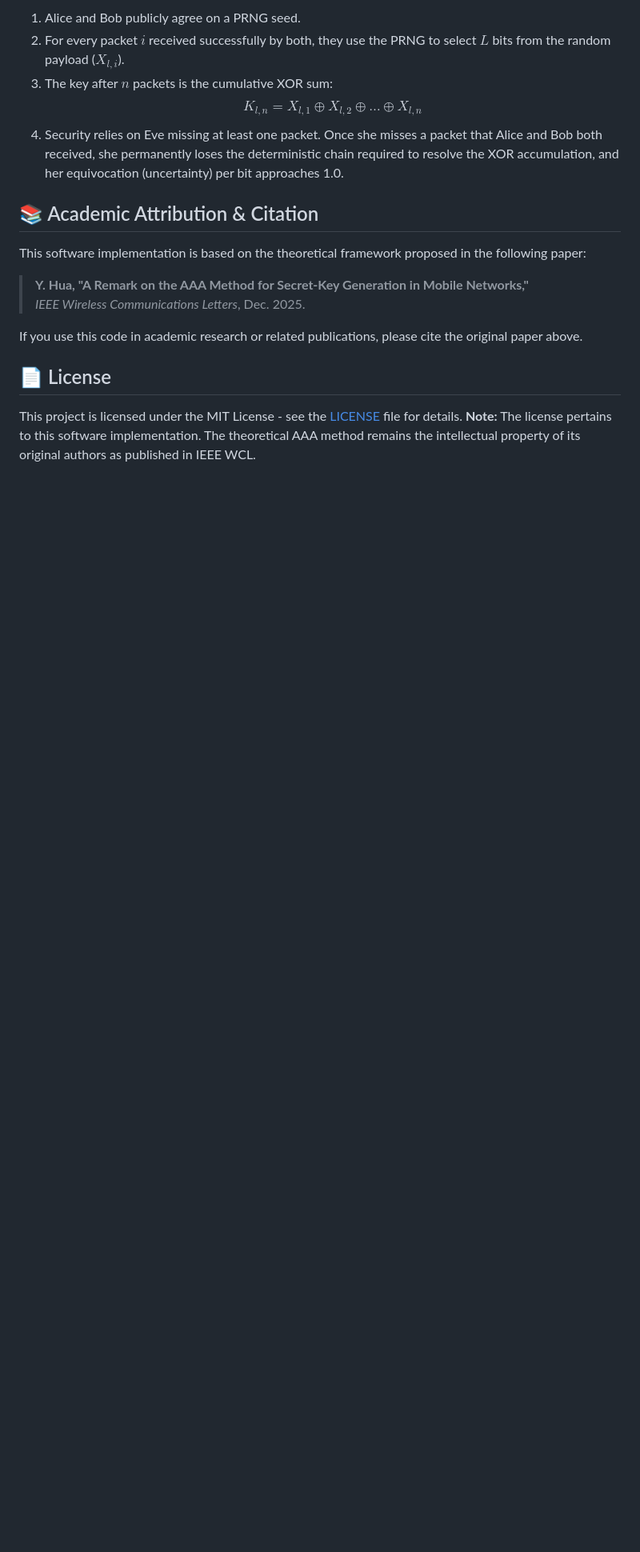
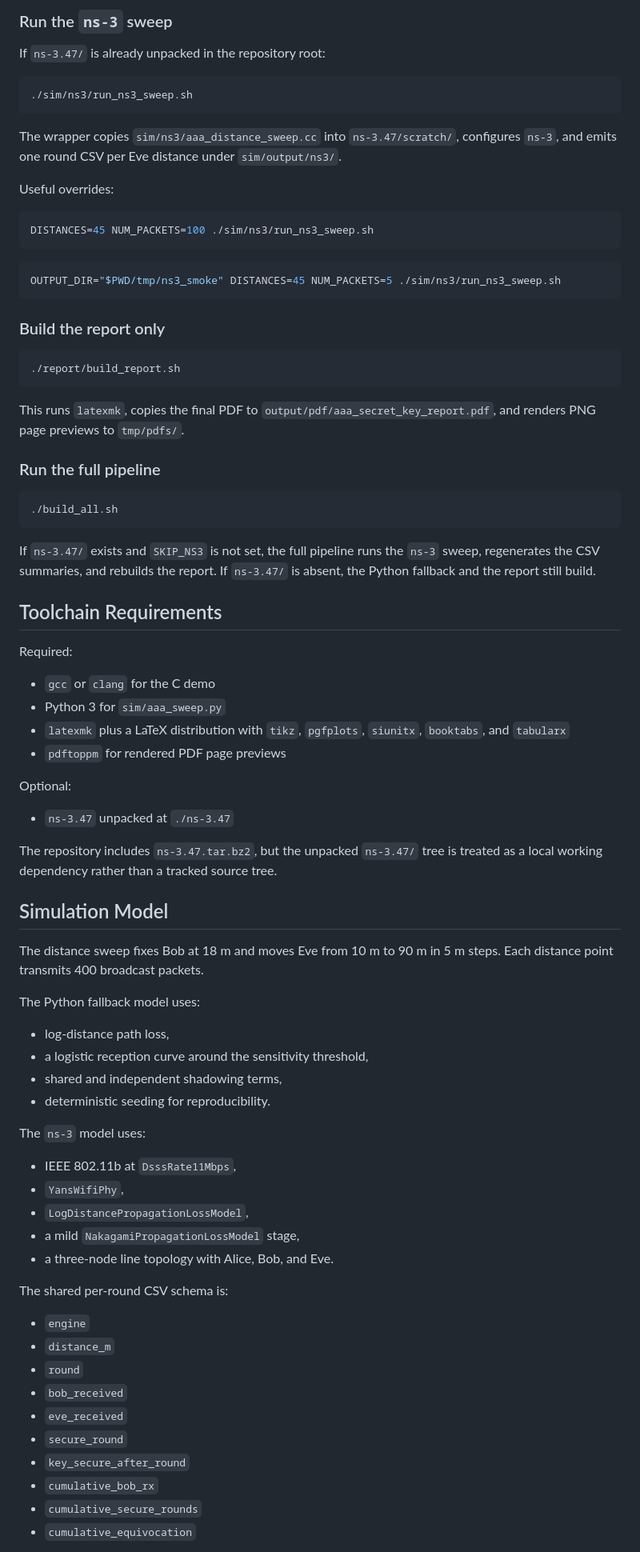
Before and after one commit to kaushikvada3/AAA-Implementation, a Markdown page: README.md, the part around one of its changes. Shown at 80% size. Drawn GitHub-style; blank space fills up the shorter version.

````diff
--- a/README.md
+++ b/README.md
@@ -56,20 +81,84 @@ The core principle is elegantly simple but cryptographically secure. For a desir
 
-1. Alice and Bob publicly agree on a PRNG seed.
-2. For every packet $i$ received successfully by both, they use the PRNG to select $L$ bits from the random payload ($X_{l,i}$).
-3. The key after $n$ packets is the cumulative XOR sum:
-   $$K_{l,n} = X_{l,1} \oplus X_{l,2} \oplus \dots \oplus X_{l,n}$$
-4. Security relies on Eve missing at least one packet. Once she misses a packet that Alice and Bob both received, she permanently loses the deterministic chain required to resolve the XOR accumulation, and her equivocation (uncertainty) per bit approaches 1.0.
+### Run the `ns-3` sweep
 
-## 📚 Academic Attribution & Citation
+If `ns-3.47/` is already unpacked in the repository root:
 
-This software implementation is based on the theoretical framework proposed in the following paper:
+```bash
+./sim/ns3/run_ns3_sweep.sh
+```
 
-> **Y. Hua, "A Remark on the AAA Method for Secret-Key Generation in Mobile Networks,"**
-> *IEEE Wireless Communications Letters*, Dec. 2025.
+The wrapper copies `sim/ns3/aaa_distance_sweep.cc` into `ns-3.47/scratch/`, configures `ns-3`, and emits one round CSV per Eve distance under `sim/output/ns3/`.
 
-If you use this code in academic research or related publications, please cite the original paper above.
+Useful overrides:
 
-## 📄 License
+```bash
+DISTANCES=45 NUM_PACKETS=100 ./sim/ns3/run_ns3_sweep.sh
+```
 
-This project is licensed under the MIT License - see the [LICENSE](LICENSE) file for details.
-**Note:** The license pertains to this software implementation. The theoretical AAA method remains the intellectual property of its original authors as published in IEEE WCL.
+```bash
+OUTPUT_DIR="$PWD/tmp/ns3_smoke" DISTANCES=45 NUM_PACKETS=5 ./sim/ns3/run_ns3_sweep.sh
+```
+
+### Build the report only
+
+```bash
+./report/build_report.sh
+```
+
+This runs `latexmk`, copies the final PDF to `output/pdf/aaa_secret_key_report.pdf`, and renders PNG page previews to `tmp/pdfs/`.
+
+### Run the full pipeline
+
+```bash
+./build_all.sh
+```
+
+If `ns-3.47/` exists and `SKIP_NS3` is not set, the full pipeline runs the `ns-3` sweep, regenerates the CSV summaries, and rebuilds the report. If `ns-3.47/` is absent, the Python fallback and the report still build.
+
+## Toolchain Requirements
+
+Required:
+
+- `gcc` or `clang` for the C demo
+- Python 3 for `sim/aaa_sweep.py`
+- `latexmk` plus a LaTeX distribution with `tikz`, `pgfplots`, `siunitx`, `booktabs`, and `tabularx`
+- `pdftoppm` for rendered PDF page previews
+
+Optional:
+
+- `ns-3.47` unpacked at `./ns-3.47`
+
+The repository includes `ns-3.47.tar.bz2`, but the unpacked `ns-3.47/` tree is treated as a local working dependency rather than a tracked source tree.
+
+## Simulation Model
+
+The distance sweep fixes Bob at 18 m and moves Eve from 10 m to 90 m in 5 m steps. Each distance point transmits 400 broadcast packets.
+
+The Python fallback model uses:
+
+- log-distance path loss,
+- a logistic reception curve around the sensitivity threshold,
+- shared and independent shadowing terms,
+- deterministic seeding for reproducibility.
+
+The `ns-3` model uses:
+
+- IEEE 802.11b at `DsssRate11Mbps`,
+- `YansWifiPhy`,
+- `LogDistancePropagationLossModel`,
+- a mild `NakagamiPropagationLossModel` stage,
+- a three-node line topology with Alice, Bob, and Eve.
+
+The shared per-round CSV schema is:
+
+- `engine`
+- `distance_m`
+- `round`
+- `bob_received`
+- `eve_received`
+- `secure_round`
+- `key_secure_after_round`
+- `cumulative_bob_rx`
+- `cumulative_secure_rounds`
+- `cumulative_equivocation`
+
````
Also changed, not shown: other parts of README.md (+151 -35 lines).
